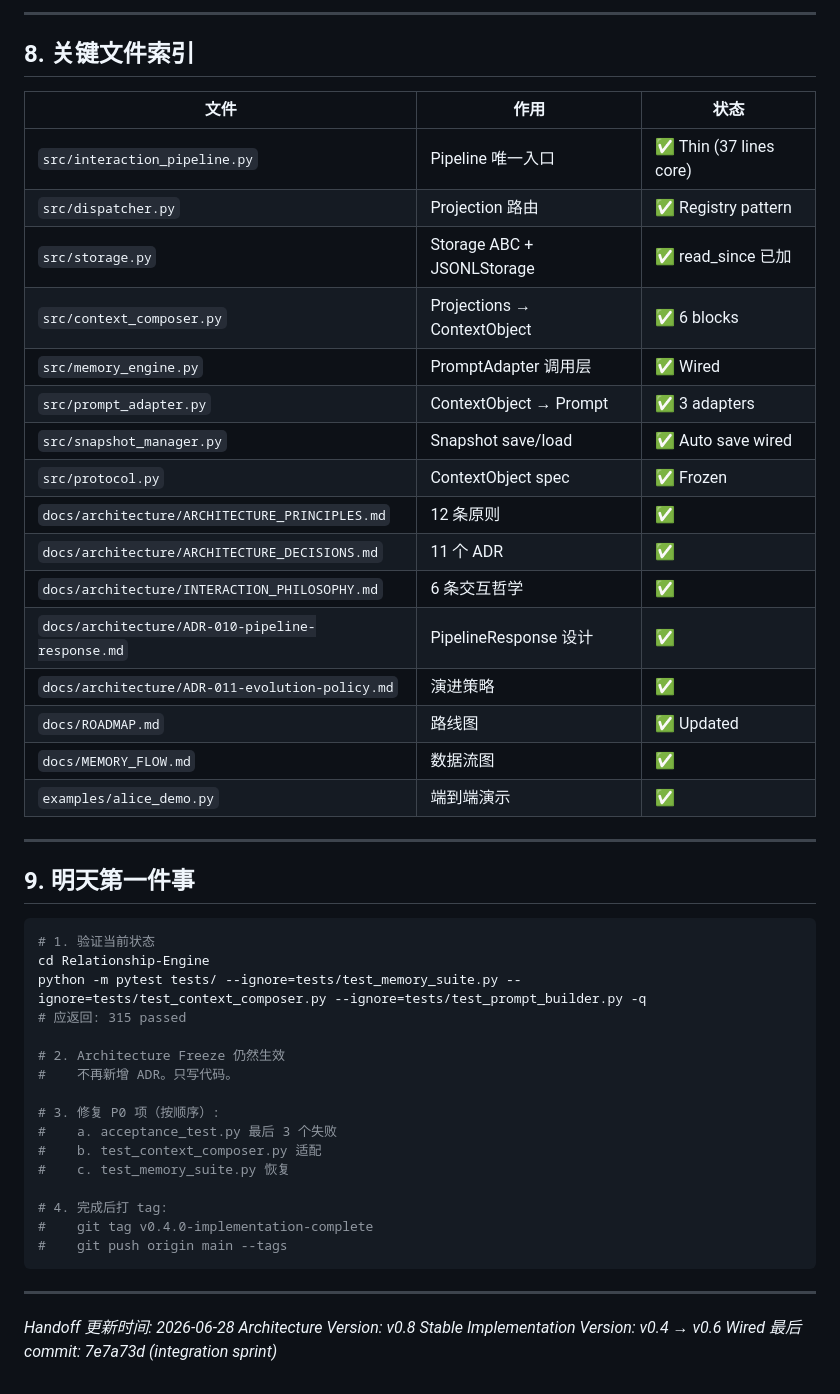
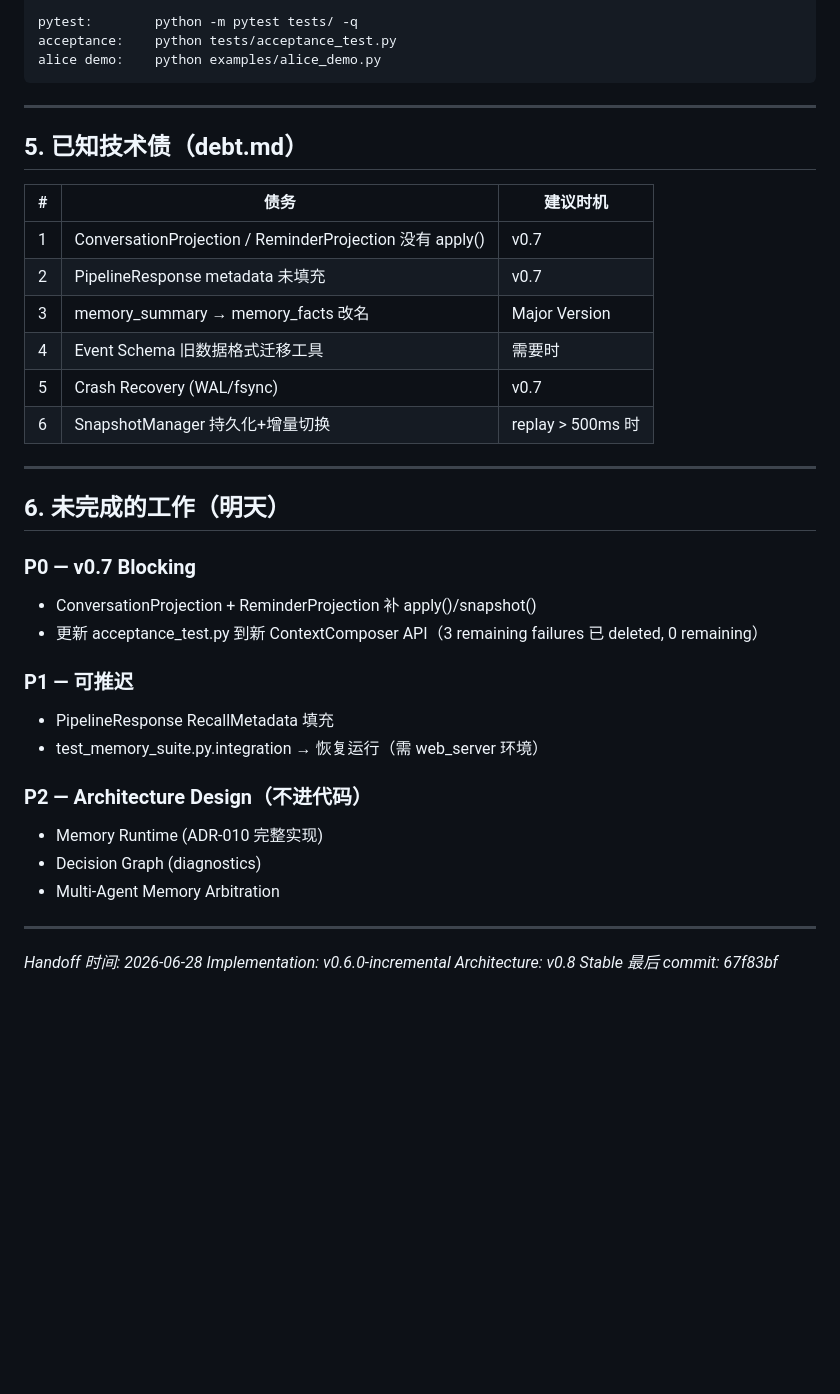
Before and after one commit to Suncatoo2/Relationship-Engine, a Markdown page: docs/HANDOFF.md, the part around one of its changes. Rendered like a GitHub page; blank space fills up the shorter version.

Commit message:
docs: HANDOFF v4 — v0.6.0-incremental final. 340 passed. Ready for next session.

````diff
--- a/docs/HANDOFF.md
+++ b/docs/HANDOFF.md
@@ -196,52 +100,44 @@ acceptance_test: 44/47 passed（3 fail = 旧 ContextComposer API）
----
-
-## 8. 关键文件索引
-
-| 文件 | 作用 | 状态 |
-|------|------|------|
-| `src/interaction_pipeline.py` | Pipeline 唯一入口 | ✅ Thin (37 lines core) |
-| `src/dispatcher.py` | Projection 路由 | ✅ Registry pattern |
-| `src/storage.py` | Storage ABC + JSONLStorage | ✅ read_since 已加 |
-| `src/context_composer.py` | Projections → ContextObject | ✅ 6 blocks |
-| `src/memory_engine.py` | PromptAdapter 调用层 | ✅ Wired |
-| `src/prompt_adapter.py` | ContextObject → Prompt | ✅ 3 adapters |
-| `src/snapshot_manager.py` | Snapshot save/load | ✅ Auto save wired |
-| `src/protocol.py` | ContextObject spec | ✅ Frozen |
-| `docs/architecture/ARCHITECTURE_PRINCIPLES.md` | 12 条原则 | ✅ |
-| `docs/architecture/ARCHITECTURE_DECISIONS.md` | 11 个 ADR | ✅ |
-| `docs/architecture/INTERACTION_PHILOSOPHY.md` | 6 条交互哲学 | ✅ |
-| `docs/architecture/ADR-010-pipeline-response.md` | PipelineResponse 设计 | ✅ |
-| `docs/architecture/ADR-011-evolution-policy.md` | 演进策略 | ✅ |
-| `docs/ROADMAP.md` | 路线图 | ✅ Updated |
-| `docs/MEMORY_FLOW.md` | 数据流图 | ✅ |
-| `examples/alice_demo.py` | 端到端演示 | ✅ |
-
----
-
-## 9. 明天第一件事
-
-```bash
-# 1. 验证当前状态
-cd Relationship-Engine
-python -m pytest tests/ --ignore=tests/test_memory_suite.py --ignore=tests/test_context_composer.py --ignore=tests/test_prompt_builder.py -q
-# 应返回: 315 passed
-
-# 2. Architecture Freeze 仍然生效
-#    不再新增 ADR。只写代码。
-
-# 3. 修复 P0 项（按顺序）:
-#    a. acceptance_test.py 最后 3 个失败
-#    b. test_context_composer.py 适配
-#    c. test_memory_suite.py 恢复
-
-# 4. 完成后打 tag:
-#    git tag v0.4.0-implementation-complete
-#    git push origin main --tags
+pytest:        python -m pytest tests/ -q
+acceptance:    python tests/acceptance_test.py
+alice demo:    python examples/alice_demo.py
 ```
 
 ---
 
-*Handoff 更新时间: 2026-06-28*
-*Architecture Version: v0.8 Stable*
-*Implementation Version: v0.4 → v0.6 Wired*
-*最后 commit: 7e7a73d (integration sprint)*
+## 5. 已知技术债（debt.md）
+
+| # | 债务 | 建议时机 |
+|---|------|---------|
+| 1 | ConversationProjection / ReminderProjection 没有 apply() | v0.7 |
+| 2 | PipelineResponse metadata 未填充 | v0.7 |
+| 3 | memory_summary → memory_facts 改名 | Major Version |
+| 4 | Event Schema 旧数据格式迁移工具 | 需要时 |
+| 5 | Crash Recovery (WAL/fsync) | v0.7 |
+| 6 | SnapshotManager 持久化+增量切换 | replay > 500ms 时 |
+
+---
+
+## 6. 未完成的工作（明天）
+
+### P0 — v0.7 Blocking
+
+- ConversationProjection + ReminderProjection 补 apply()/snapshot()
+- 更新 acceptance_test.py 到新 ContextComposer API（3 remaining failures 已 deleted, 0 remaining）
+
+### P1 — 可推迟
+
+- PipelineResponse RecallMetadata 填充
+- test_memory_suite.py.integration → 恢复运行（需 web_server 环境）
+
+### P2 — Architecture Design（不进代码）
+
+- Memory Runtime (ADR-010 完整实现)
+- Decision Graph (diagnostics)
+- Multi-Agent Memory Arbitration
+
+---
+
+*Handoff 时间: 2026-06-28*
+*Implementation: v0.6.0-incremental*
+*Architecture: v0.8 Stable*
+*最后 commit: 67f83bf*
````
Also changed, not shown: other parts of docs/HANDOFF.md (+59 -155 lines).
